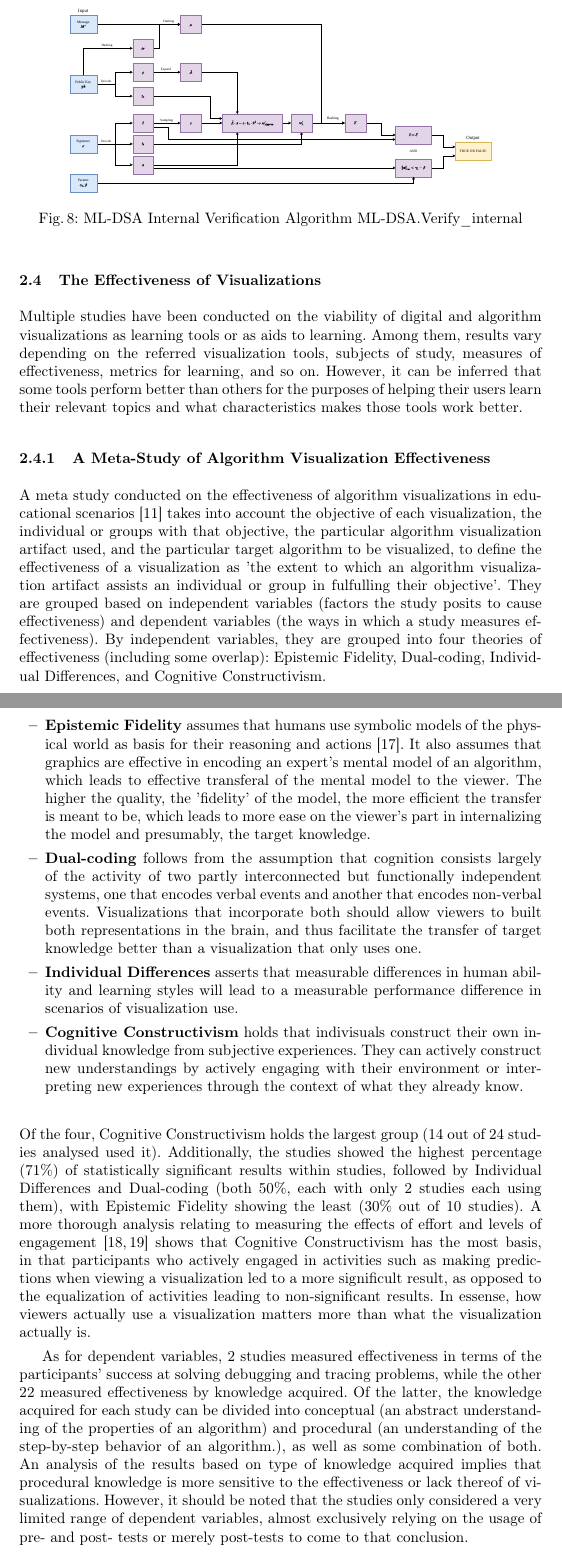
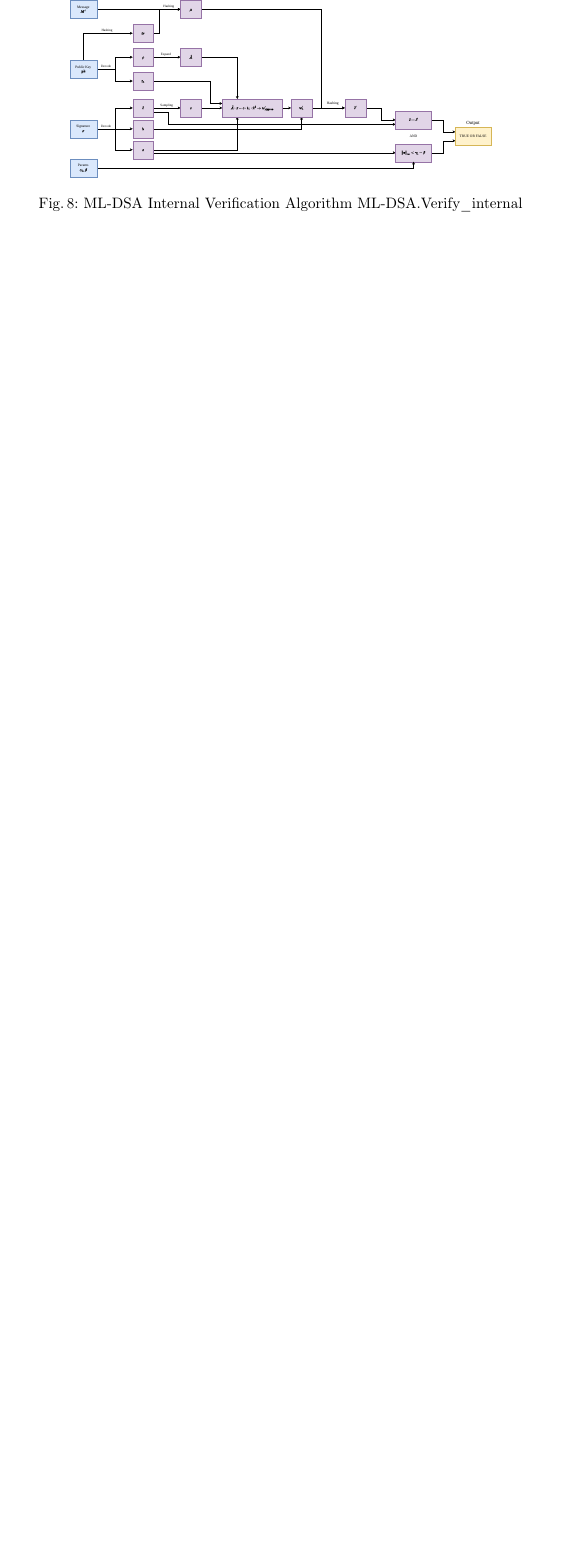
Before and after one commit to micma69/latviz, a LaTeX thesis (paper.tex): two parts of pages 15 and 16 of 30 before the commit and part of page 15 of 28 after it, the two joined at a grey line, cut at the place of the change, the shorter picture padded with empty space. Compiled offline with pdfLaTeX.

Commit message:
remove visualization effectiveness

```diff
--- a/paper.tex
+++ b/paper.tex
@@ -452,21 +452,6 @@ Finally, the verifier checks that response $z$ is valid (by checking whether all
 \caption{ML-DSA Internal Verification Algorithm ML-DSA.Verify\_internal}
 \label{fig8}
 \end{figure}
-
-\subsection{The Effectiveness of Visualizations}
-Multiple studies have been conducted on the viability of digital and algorithm visualizations as learning tools or as aids to learning. Among them, results vary depending on the referred visualization tools, subjects of study, measures of effectiveness, metrics for learning, and so on. However, it can be inferred that some tools perform better than others for the purposes of helping their users learn their relevant topics and what characteristics makes those tools work better.
-
-\subsubsection{A Meta-Study of Algorithm Visualization Effectiveness}
-A meta study conducted on the effectiveness of algorithm visualizations in educational scenarios \cite{11} takes into account the objective of each visualization, the individual or groups with that objective, the particular algorithm visualization artifact used, and the particular target algorithm to be visualized, to define the effectiveness of a visualization as 'the extent to which an algorithm visualization artifact assists an individual or group in fulfulling their objective'. They are grouped based on independent variables (factors the study posits to cause effectiveness) and dependent variables (the ways in which a study measures effectiveness). By independent variables, they are grouped into four theories of effectiveness (including some overlap): Epistemic Fidelity, Dual-coding, Individual Differences, and Cognitive Constructivism.
-\begin{itemize}
-    \item \textbf{Epistemic Fidelity} assumes that humans use symbolic models of the physical world as basis for their reasoning and actions \cite{17}. It also assumes that graphics are effective in encoding an expert's mental model of an algorithm, which leads to effective transferal of the mental model to the viewer. The higher the quality, the 'fidelity' of the model, the more efficient the transfer is meant to be, which leads to more ease on the viewer's part in internalizing the model and presumably, the target knowledge.
-    \item \textbf{Dual-coding} follows from the assumption that cognition consists largely of the activity of two partly interconnected but functionally independent systems, one that encodes verbal events and another that encodes non-verbal events. Visualizations that incorporate both should allow viewers to built both representations in the brain, and thus facilitate the transfer of target knowledge better than a visualization that only uses one.
-    \item \textbf{Individual Differences} asserts that measurable differences in human ability and learning styles will lead to a measurable performance difference in scenarios of visualization use.
-    \item \textbf{Cognitive Constructivism} holds that indivisuals construct their own individual knowledge from subjective experiences. They can actively construct new understandings by actively engaging with their environment or interpreting new experiences through the context of what they already know.
-\end{itemize}
-Of the four, Cognitive Constructivism holds the largest group (14 out of 24 studies analysed used it). Additionally, the studies showed the highest percentage (71\%) of statistically significant results within studies, followed by Individual Differences and Dual-coding (both 50\%, each with only 2 studies each using them), with Epistemic Fidelity showing the least (30\% out of 10 studies). A more thorough analysis relating to measuring the effects of effort and levels of engagement \cite{18,19} shows that Cognitive Constructivism has the most basis, in that participants who actively engaged in activities such as making predictions when viewing a visualization led to a more significult result, as opposed to the equalization of activities leading to non-significant results. In essense, how viewers actually use a visualization matters more than what the visualization actually is.
-
-As for dependent variables, 2 studies measured effectiveness in terms of the participants' success at solving debugging and tracing problems, while the other 22 measured effectiveness by knowledge acquired. Of the latter, the knowledge acquired for each study can be divided into conceptual (an abstract understanding of the properties of an algorithm) and procedural (an understanding of the step-by-step behavior of an algorithm.), as well as some combination of both. An analysis of the results based on type of knowledge acquired implies that procedural knowledge is more sensitive to the effectiveness or lack thereof of visualizations. However, it should be noted that the studies only considered a very limited range of dependent variables, almost exclusively relying on the usage of pre- and post- tests or merely post-tests to come to that conclusion.
 
 \section{Latviz}
 The visualization tool Latviz is a web application that provides visualizations for ML-KEM and ML-DSA, meant to help users more easily understand the two through interactive visualizations.
```
Also changed, not shown: paper.pdf, paper.tex (2 more changed lines), 4 other files.
